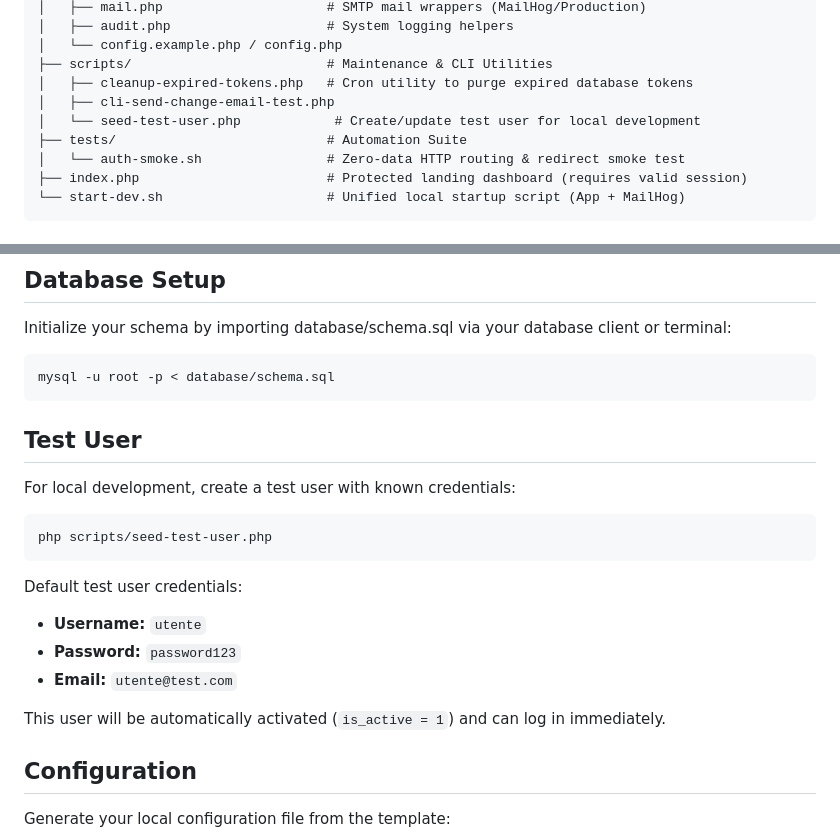
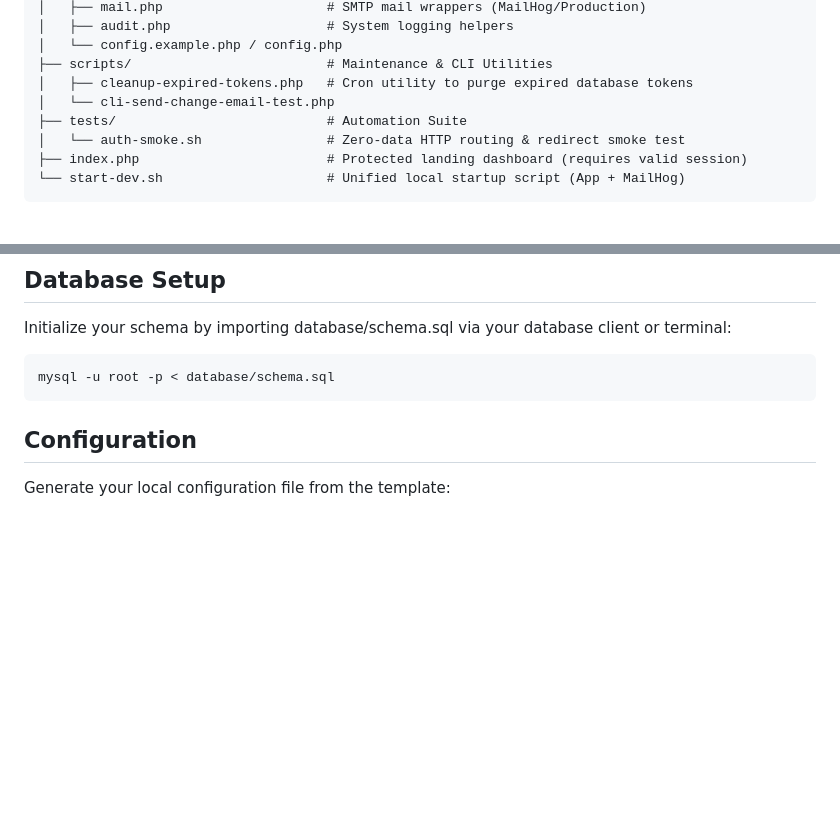
Before and after one commit to StartUpFlow-MandalaTeam/StartUpFlow-by-MandalaTeam, a Markdown page: README.md, 2 parts joined by grey strips. Drawn GitHub-style; blank space fills up the shorter version.

Commit message:
documentazione separata: README.md genrale + README_LOGIN.md per modulo login

````diff
--- a/README.md
+++ b/README.md
@@ -53,8 +53,7 @@ To prevent abuse, actions are logged in `audit_logs` (`action`, `user_id`, `ip_a
 │   └── config.example.php / config.php
 ├── scripts/                         # Maintenance & CLI Utilities
 │   ├── cleanup-expired-tokens.php   # Cron utility to purge expired database tokens
-│   ├── cli-send-change-email-test.php
-│   └── seed-test-user.php            # Create/update test user for local development
+│   └── cli-send-change-email-test.php
 ├── tests/                           # Automation Suite
 │   └── auth-smoke.sh                # Zero-data HTTP routing & redirect smoke test
 ├── index.php                        # Protected landing dashboard (requires valid session)
@@ -74,22 +73,6 @@ Initialize your schema by importing database/schema.sql via your database client
 ```bash
 mysql -u root -p < database/schema.sql
 ```
-
-## Test User
-
-For local development, create a test user with known credentials:
-
-```bash
-php scripts/seed-test-user.php
-```
-
-Default test user credentials:
-
-- **Username:** `utente`
-- **Password:** `password123`
-- **Email:** `utente@test.com`
-
-This user will be automatically activated (`is_active = 1`) and can log in immediately.
 
 ## Configuration
 
````
